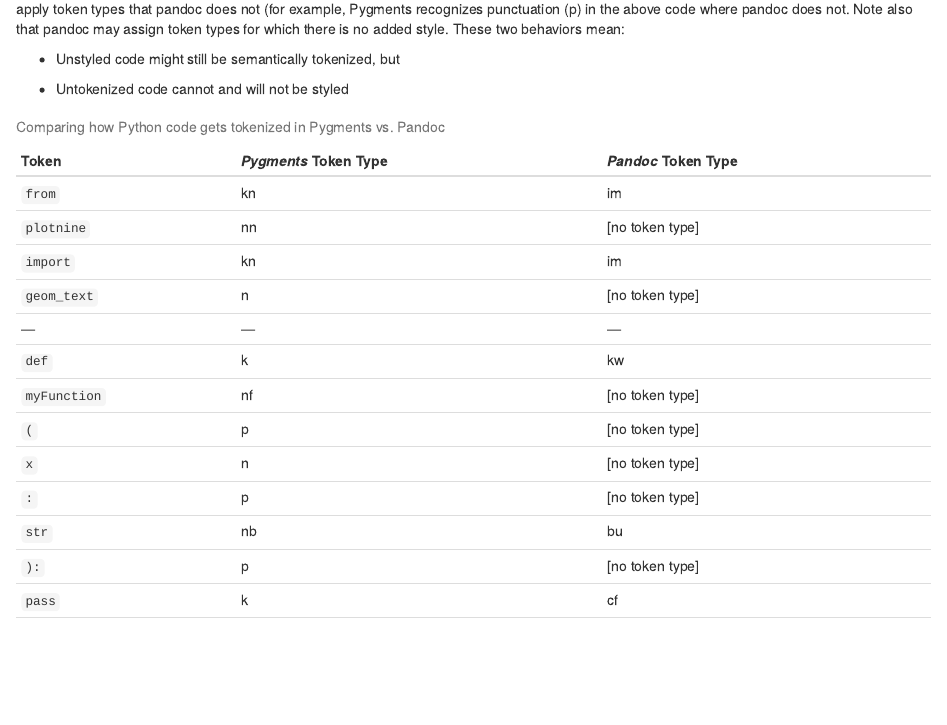
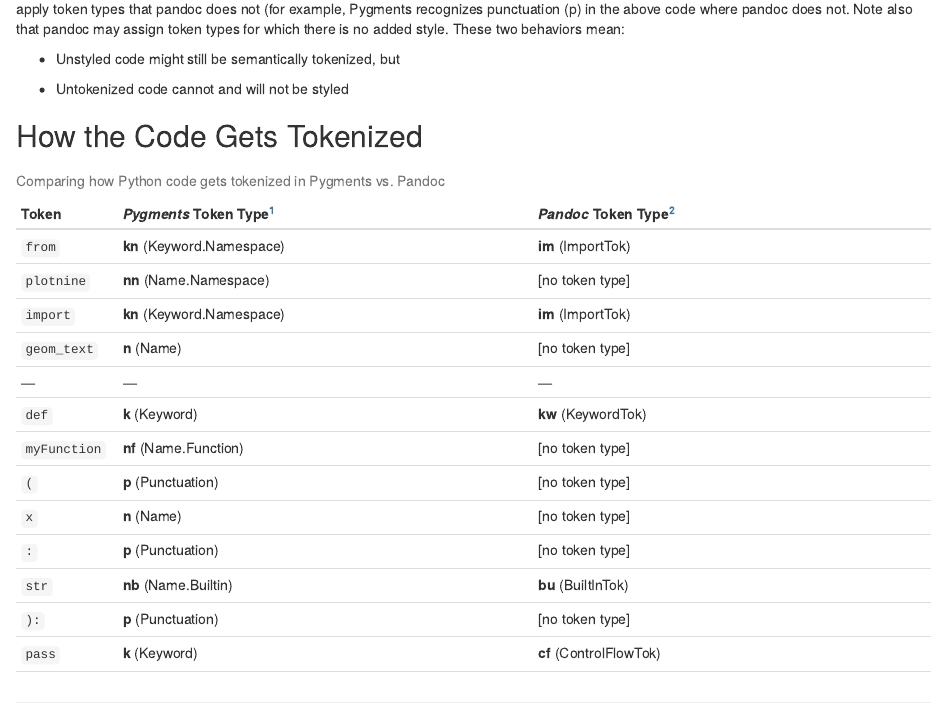
Before and after one commit to briandk/enes-197-the-fault-in-our-data, an R Markdown document (02-Comparing-Python-Tokenization.Rmd): the page in a window 1100 px wide, from 240 px down. Rendered offline with R 4.5, knitr and Pandoc, with nearby package versions; drawn as R Markdown's standard HTML page in place of the format the file asks for; some code elsewhere in the file could not run offline.

Commit message:
Update comparing Python Tokenization
Add:

- Bolded token names
- Footnotes explaining where I got the token names from

```diff
--- a/02-Comparing-Python-Tokenization.Rmd
+++ b/02-Comparing-Python-Tokenization.Rmd
@@ -14,19 +14,20 @@
 
 -   Untokenized code cannot and will not be styled
 
-| Token        | *Pygments* Token Type | *Pandoc* Token Type |
-|--------------|-----------------------|---------------------|
-| `from`       | kn                    | im                  |
-| `plotnine`   | nn                    | [no token type]     |
-| `import`     | kn                    | im                  |
-| `geom_text`  | n                     | [no token type]     |
-| ---          | ---                   | ---                 |
-| `def`        | k                     | kw                  |
-| `myFunction` | nf                    | [no token type]     |
-| `(`          | p                     | [no token type]     |
-| `x`          | n                     | [no token type]     |
-| `:`          | p                     | [no token type]     |
-| `str`        | nb                    | bu                  |
-| `):`         | p                     | [no token type]     |
-| `pass`       | k                     | cf                  |
-|              |                       |                     |
+## How the Code Gets Tokenized
+
+| Token        | *Pygments* Token Type[^comparing-python-tokenization-1] | *Pandoc* Token Type[^comparing-python-tokenization-2] |
+|--------------|---------------------------------------------------------|-------------------------------------------------------|
+| `from`       | **kn** (Keyword.Namespace)                              | **im** (ImportTok)                                    |
+| `plotnine`   | **nn** (Name.Namespace)                                 | [no token type]                                       |
+| `import`     | **kn** (Keyword.Namespace)                              | **im** (ImportTok)                                    |
+| `geom_text`  | **n** (Name)                                            | [no token type]                                       |
+| ---          | ---                                                     | ---                                                   |
+| `def`        | **k** (Keyword)                                         | **kw** (KeywordTok)                                   |
+| `myFunction` | **nf** (Name.Function)                                  | [no token type]                                       |
+| `(`          | **p** (Punctuation)                                     | [no token type]                                       |
+| `x`          | **n** (Name)                                            | [no token type]                                       |
+| `:`          | **p** (Punctuation)                                     | [no token type]                                       |
+| `str`        | **nb** (Name.Builtin)                                   | **bu** (BuiltInTok)                                   |
+| `):`         | **p** (Punctuation)                                     | [no token type]                                       |
+| `pass`       | **k** (Keyword)                                         | **cf** (ControlFlowTok)                               |
```
Also changed, not shown: 02-Comparing-Python-Tokenization.Rmd (5 more changed lines).
